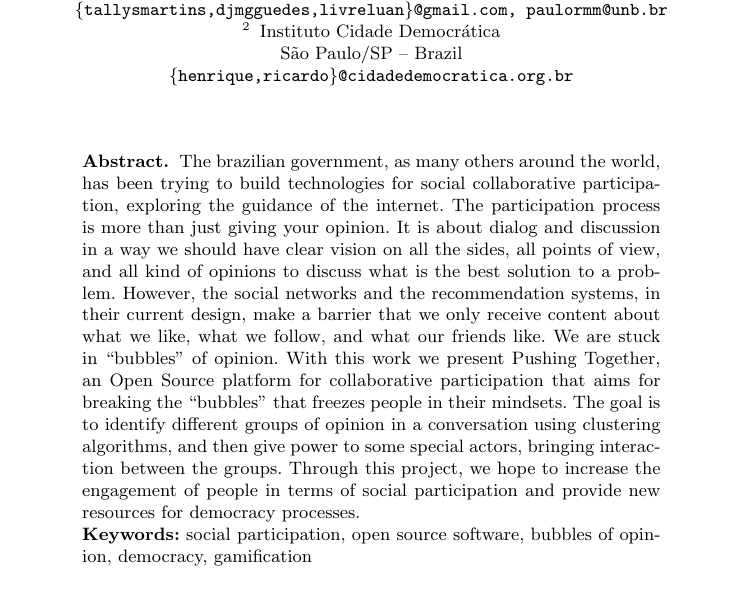
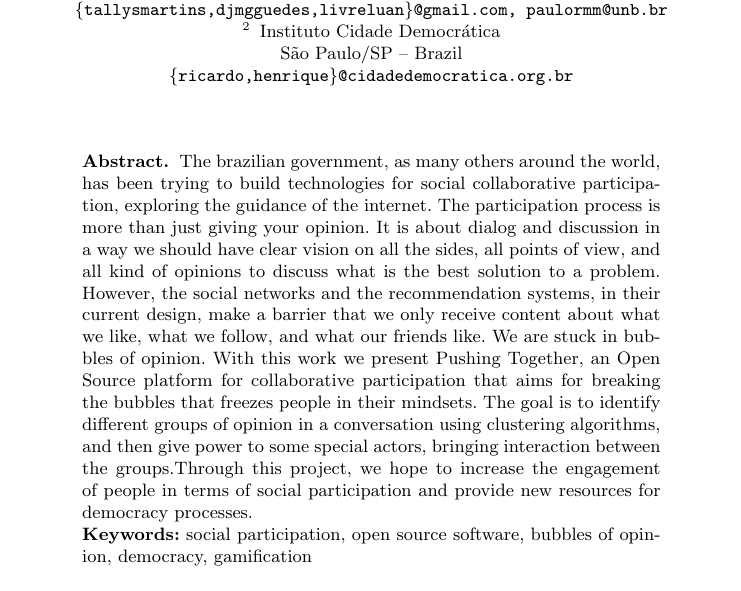
Before and after one commit to tallysmartins/ej-articles, a LaTeX paper (oss-tools-2017-ej/ej.tex): part of page 1 of 4, cut so that both start at the same text. Compiled offline with pdfLaTeX.

Commit message:
Formating the source text

```diff
--- a/oss-tools-2017-ej/ej.tex
+++ b/oss-tools-2017-ej/ej.tex
@@ -22,31 +22,26 @@
   \and
           Instituto Cidade Democrática\\
           São Paulo/SP -- Brazil\\
-  \email{\{henrique,ricardo\}@cidadedemocratica.org.br}
+  \email{\{ricardo,henrique\}@cidadedemocratica.org.br}
 }
 
 
 \maketitle
 \begin{abstract}
-  % Contexto
 The brazilian government, as many others around the world, has been trying to
-  build technologies for social collaborative participation, exploring
-  the guidance of the internet.
-  % Problema
-  The participation process is more than just giving your opinion. It is
-  about dialog and discussion in a way we should have clear vision on all the sides,
-  all points of view, and all kind of opinions to discuss what is the best solution
-  to a problem. However, the social networks and the recommendation systems, in their
-  current design, make a barrier that we only receive content about
-  what we like, what we follow, and what our friends like. We are
-  stuck in ``bubbles'' of opinion.
-  % Soluções propostas
-  With this work we present Pushing Together, an Open Source platform
-  for collaborative participation that aims for breaking the ``bubbles'' that
-  freezes people in their mindsets. The goal is to identify different groups of
-  opinion in a conversation using clustering algorithms, and then give power to some
-  special actors, bringing interaction between the groups.
-  % Frase de impacto
-  Through this project, we hope to increase the engagement of people in terms of
-  social participation and provide new resources for democracy processes.
+build technologies for social collaborative participation, exploring the
+guidance of the internet. The participation process is more than just giving
+your opinion. It is about dialog and discussion in a way we should have clear
+vision on all the sides, all points of view, and all kind of opinions to
+discuss what is the best solution to a problem. However, the social networks
+and the recommendation systems, in their current design, make a barrier that we
+only receive content about what we like, what we follow, and what our friends
+like. We are stuck in bubbles of opinion.  With this work we present Pushing
+Together, an Open Source platform for collaborative participation that aims for
+breaking the bubbles that freezes people in their mindsets. The goal is to
+identify different groups of opinion in a conversation using clustering
+algorithms, and then give power to some special actors, bringing interaction
+between the groups.Through this project, we hope to increase the engagement of
+people in terms of social participation and provide new resources for democracy
+processes.
 
```
Also changed, not shown: oss-tools-2017-ej/ej.tex (139 more changed lines). Lines whose indentation alone changed are shown as unchanged.
